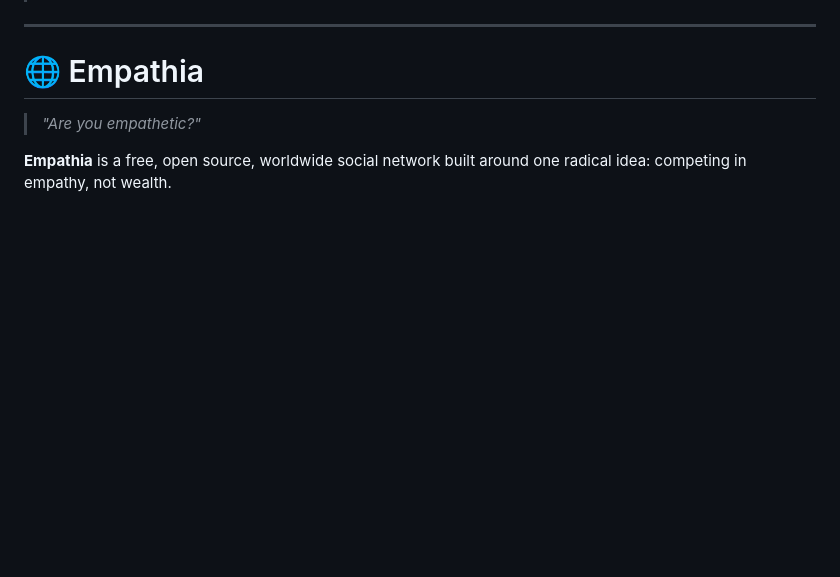
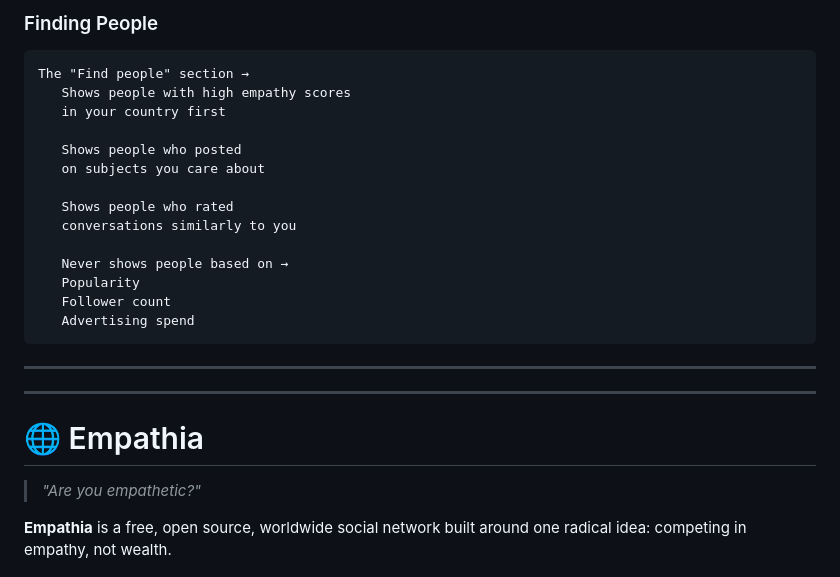
Before and after one commit to M-J-Delaunay/empathia, a Markdown page: README.md, the part around one of its changes. Rendered like a GitHub page; blank space fills up the shorter version.

````diff
--- a/README.md
+++ b/README.md
@@ -7,3 +93,23 @@
+### Finding People
+
+```
+The "Find people" section →
+   Shows people with high empathy scores
+   in your country first
+
+   Shows people who posted
+   on subjects you care about
+
+   Shows people who rated
+   conversations similarly to you
+
+   Never shows people based on →
+   Popularity
+   Follower count
+   Advertising spend
+```
+
+---
 
 ---
 
````
Also changed, not shown: other parts of README.md (+88 -2 lines).
